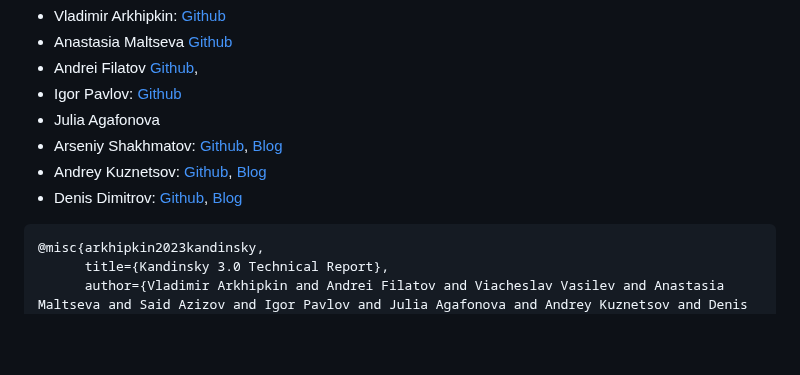
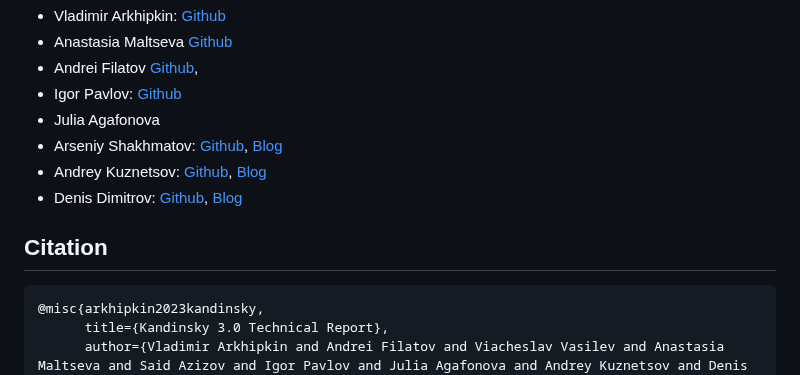
Before and after one commit to ai-forever/Kandinsky-3, a Markdown page: README.md, the part around the change. GitHub-like rendering; blank space fills up the shorter version.

````diff
--- a/README.md
+++ b/README.md
@@ -113,6 +113,7 @@ image = inp_pipe( "A cute corgi lives in a house made out of sushi.", image, mas
 + Andrey Kuznetsov: [Github](https://github.com/kuznetsoffandrey), [Blog](https://t.me/complete_ai)
 + Denis Dimitrov: [Github](https://github.com/denndimitrov), [Blog](https://t.me/dendi_math_ai)
 
+## Citation
 ```
 @misc{arkhipkin2023kandinsky,
       title={Kandinsky 3.0 Technical Report},
````
